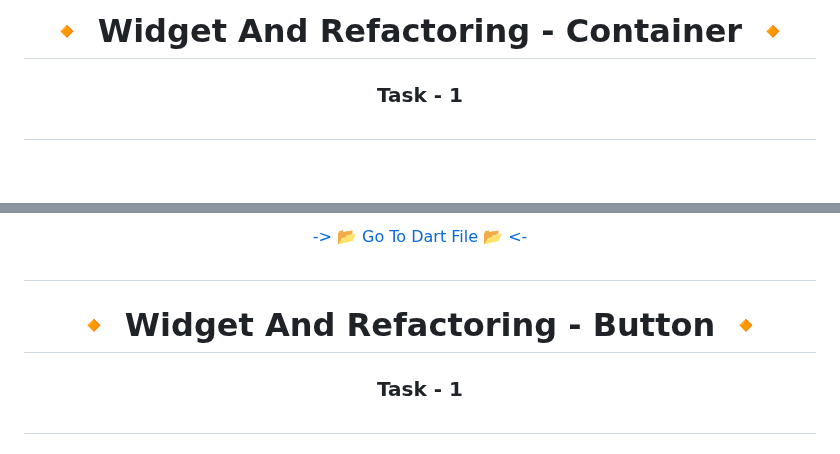
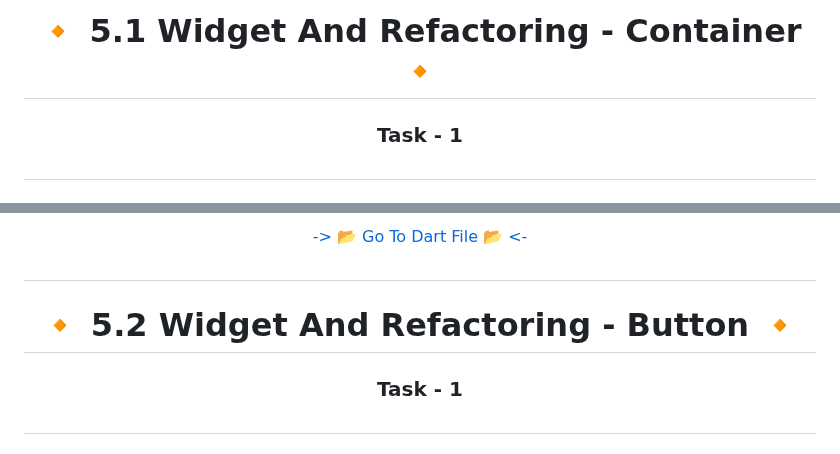
Before and after one commit to AnkitUmredkar/E_commerce_ui_components, a Markdown page: README.md, 2 parts joined by grey strips. GitHub-like rendering; blank space fills up the shorter version.

```diff
--- a/README.md
+++ b/README.md
@@ -1,4 +1,4 @@
-<h1 align="center"> 🔸 Widget And Refactoring - Container 🔸 </h1>
+<h1 align="center"> 🔸 5.1 Widget And Refactoring - Container 🔸 </h1>
 
 <h3 align="center"> Task - 1 </h3>
 
@@ -175,7 +175,7 @@
 
 ###
 
-<h1 align="center"> 🔸 Widget And Refactoring - Button 🔸 </h1>
+<h1 align="center"> 🔸 5.2 Widget And Refactoring - Button 🔸 </h1>
 
 <h3 align="center"> Task - 1 </h3>
 
```
